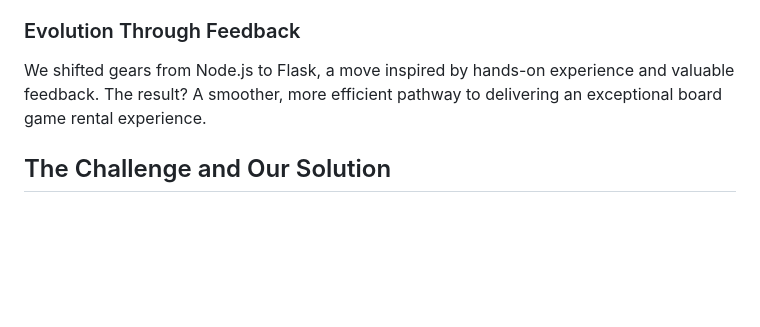
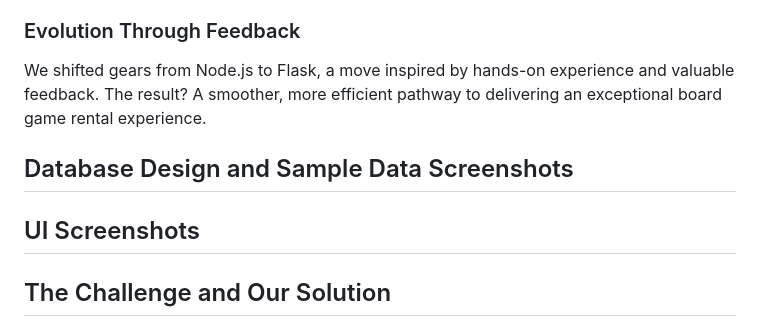
Before and after one commit to paolacernada/Board-Game-Rentals, a Markdown page: README.md, the part around the change. GitHub-like rendering; blank space fills up the shorter version.

```diff
--- a/README.md
+++ b/README.md
@@ -60,6 +60,10 @@ Here's what makes our project tick:
 
 We shifted gears from Node.js to Flask, a move inspired by hands-on experience and valuable feedback. The result? A smoother, more efficient pathway to delivering an exceptional board game rental experience.
 
+## Database Design and Sample Data Screenshots
+
+## UI Screenshots
+
 ## The Challenge and Our Solution
 
 **The Quest**: In a world where board games became the heroes of home entertainment, board game cafes sprouted up needing a digital ally.
```
